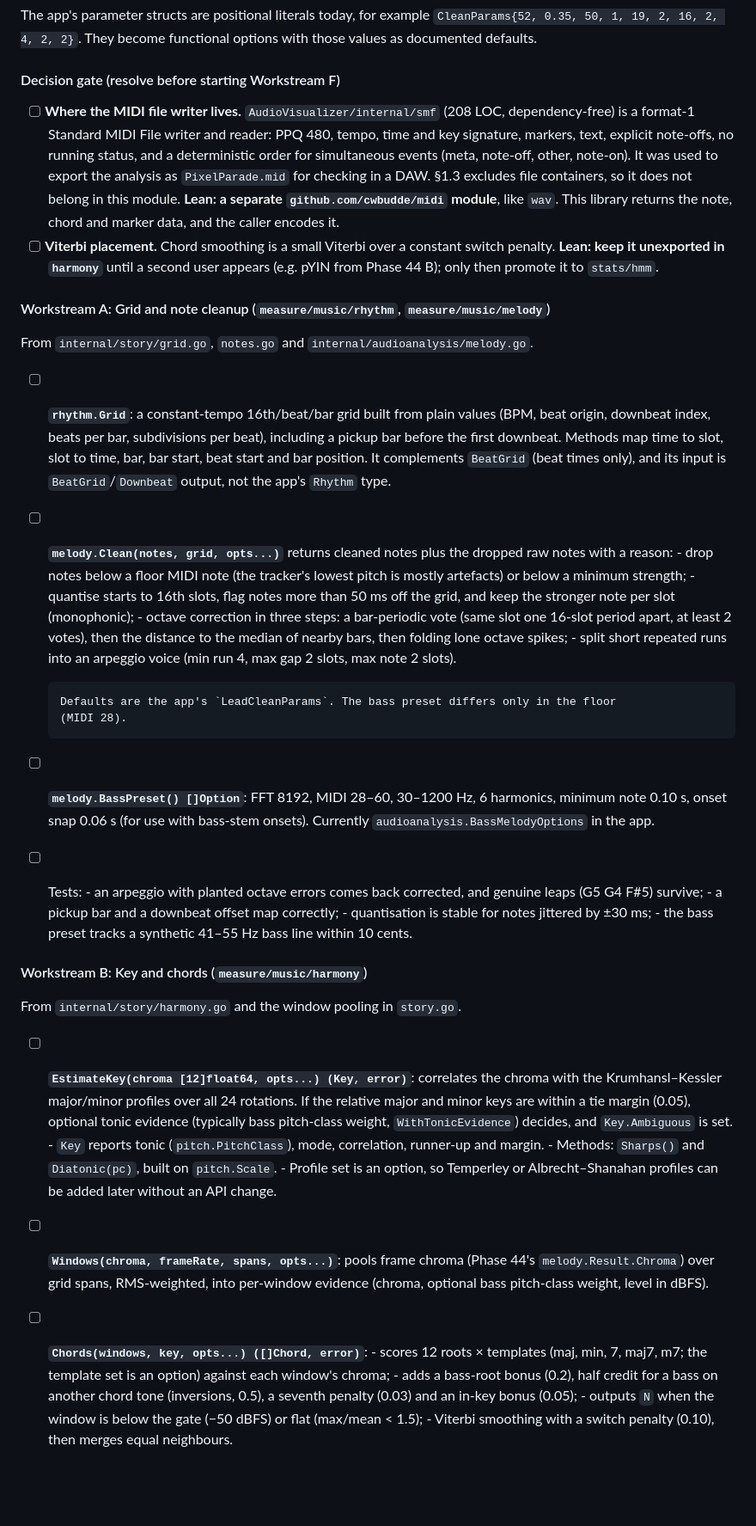
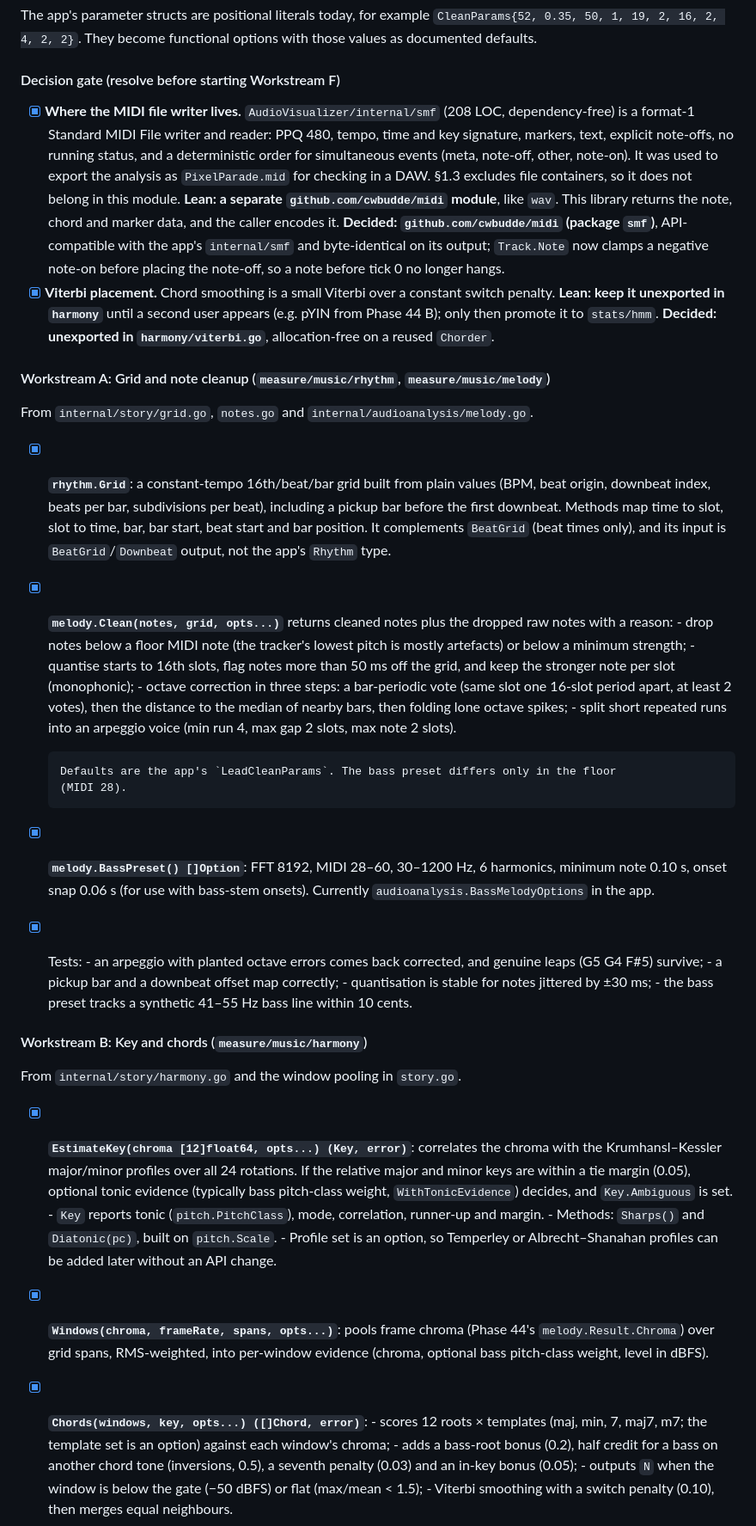
Before and after one commit to CWBudde/algo-dsp, a Markdown page: PLAN.md, the part around one of its changes. Shown at 86% size. Rendered like a GitHub page; blank space fills up the shorter version.

```diff
--- a/PLAN.md
+++ b/PLAN.md
@@ -1303,7 +1306,7 @@ those values as documented defaults.
 
 #### Decision gate (resolve before starting Workstream F)
 
-- [ ] **Where the MIDI file writer lives.** `AudioVisualizer/internal/smf` (208 LOC,
+- [x] **Where the MIDI file writer lives.** `AudioVisualizer/internal/smf` (208 LOC,
       dependency-free) is a format-1 Standard MIDI File writer and reader: PPQ 480, tempo, time
       and key signature, markers, text, explicit note-offs, no running status, and a
       deterministic order for simultaneous events (meta, note-off, other, note-on).
@@ -1311,20 +1314,24 @@ those values as documented defaults.
       §1.3 excludes file containers, so it does not belong in this module.
       **Lean: a separate `github.com/cwbudde/midi` module**, like `wav`.
       This library returns the note, chord and marker data, and the caller encodes it.
-- [ ] **Viterbi placement.** Chord smoothing is a small Viterbi over a constant switch
+      **Decided: `github.com/cwbudde/midi` (package `smf`)**, API-compatible with the app's
+      `internal/smf` and byte-identical on its output; `Track.Note` now clamps a negative
+      note-on before placing the note-off, so a note before tick 0 no longer hangs.
+- [x] **Viterbi placement.** Chord smoothing is a small Viterbi over a constant switch
       penalty. **Lean: keep it unexported in `harmony`** until a second user appears
       (e.g. pYIN from Phase 44 B); only then promote it to `stats/hmm`.
+      **Decided: unexported in `harmony/viterbi.go`**, allocation-free on a reused `Chorder`.
 
 #### Workstream A: Grid and note cleanup (`measure/music/rhythm`, `measure/music/melody`)
 
 From `internal/story/grid.go`, `notes.go` and `internal/audioanalysis/melody.go`.
 
-- [ ] **`rhythm.Grid`**: a constant-tempo 16th/beat/bar grid built from plain values (BPM,
+- [x] **`rhythm.Grid`**: a constant-tempo 16th/beat/bar grid built from plain values (BPM,
       beat origin, downbeat index, beats per bar, subdivisions per beat), including a pickup
       bar before the first downbeat. Methods map time to slot, slot to time, bar, bar start,
       beat start and bar position. It complements `BeatGrid` (beat times only), and its input
       is `BeatGrid`/`Downbeat` output, not the app's `Rhythm` type.
-- [ ] **`melody.Clean(notes, grid, opts...)`** returns cleaned notes plus the dropped raw notes
+- [x] **`melody.Clean(notes, grid, opts...)`** returns cleaned notes plus the dropped raw notes
       with a reason:
       - drop notes below a floor MIDI note (the tracker's lowest pitch is mostly artefacts) or
         below a minimum strength;
@@ -1338,10 +1345,10 @@ From `internal/story/grid.go`, `notes.go` and `internal/audioanalysis/melody.go`
 
       Defaults are the app's `LeadCleanParams`. The bass preset differs only in the floor
       (MIDI 28).
-- [ ] **`melody.BassPreset() []Option`**: FFT 8192, MIDI 28–60, 30–1200 Hz, 6 harmonics, minimum
+- [x] **`melody.BassPreset() []Option`**: FFT 8192, MIDI 28–60, 30–1200 Hz, 6 harmonics, minimum
       note 0.10 s, onset snap 0.06 s (for use with bass-stem onsets). Currently
       `audioanalysis.BassMelodyOptions` in the app.
-- [ ] Tests:
+- [x] Tests:
       - an arpeggio with planted octave errors comes back corrected, and genuine leaps
         (G5 G4 F#5) survive;
       - a pickup bar and a downbeat offset map correctly;
@@ -1352,7 +1359,7 @@ From `internal/story/grid.go`, `notes.go` and `internal/audioanalysis/melody.go`
 
 From `internal/story/harmony.go` and the window pooling in `story.go`.
 
-- [ ] **`EstimateKey(chroma [12]float64, opts...) (Key, error)`**: correlates the chroma with
+- [x] **`EstimateKey(chroma [12]float64, opts...) (Key, error)`**: correlates the chroma with
       the Krumhansl–Kessler major/minor profiles over all 24 rotations. If the relative major
       and minor keys are within a tie margin (0.05), optional tonic evidence (typically bass
       pitch-class weight, `WithTonicEvidence`) decides, and `Key.Ambiguous` is set.
@@ -1360,10 +1367,10 @@ From `internal/story/harmony.go` and the window pooling in `story.go`.
       - Methods: `Sharps()` and `Diatonic(pc)`, built on `pitch.Scale`.
       - Profile set is an option, so Temperley or Albrecht–Shanahan profiles can be added
         later without an API change.
-- [ ] **`Windows(chroma, frameRate, spans, opts...)`**: pools frame chroma (Phase 44's
+- [x] **`Windows(chroma, frameRate, spans, opts...)`**: pools frame chroma (Phase 44's
       `melody.Result.Chroma`) over grid spans, RMS-weighted, into per-window evidence
       (chroma, optional bass pitch-class weight, level in dBFS).
-- [ ] **`Chords(windows, key, opts...) ([]Chord, error)`**:
+- [x] **`Chords(windows, key, opts...) ([]Chord, error)`**:
       - scores 12 roots × templates (maj, min, 7, maj7, m7; the template set is an option)
         against each window's chroma;
       - adds a bass-root bonus (0.2), half credit for a bass on another chord tone
```
Also changed, not shown: other parts of PLAN.md (+46 -30 lines), BENCHMARKS.md (+20 -0 lines), CHANGELOG.md (+20 -0 lines).
